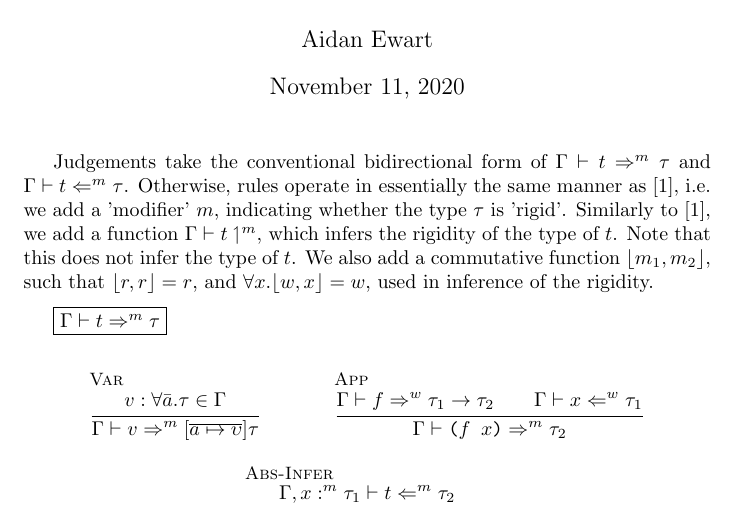
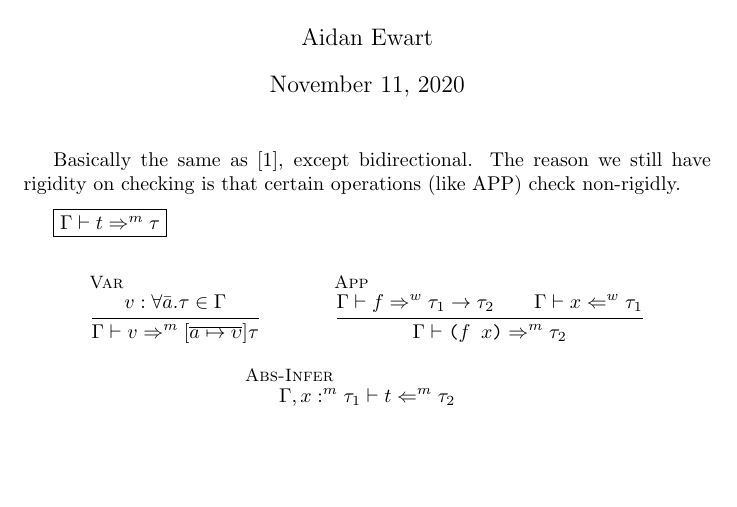
Before and after one commit to Baidicoot/mini, a LaTeX document (doc/typecheck/typing.tex): part of page 1 of 3, cut so that both start at the same text, the shorter picture padded with empty space. Compiled offline with pdfLaTeX.

```diff
--- a/doc/typecheck/typing.tex
+++ b/doc/typecheck/typing.tex
@@ -12,11 +12,7 @@
 \begin{document}
 \maketitle
 
-Judgements take the conventional bidirectional form of $\Gamma \vdash t \Rightarrow^m \tau$ and $\Gamma \vdash t \Leftarrow^m \tau$.
-Otherwise, rules operate in essentially the same manner as \cite{GADT:1}, i.e. we add a 'modifier' $m$, indicating whether the type $\tau$ is 'rigid'.
-Similarly to \cite{GADT:1}, we add a function $\Gamma \vdash t \upharpoonleft^m$, which infers the rigidity of the type of $t$.
-Note that this does not infer the type of $t$. We also add a commutative function $\lfloor m_1, m_2 \rfloor$, such that $\lfloor r, r \rfloor = r$,
-and $\forall x. \lfloor w, x \rfloor = w$, used in inference of the rigidity.
+Basically the same as \cite{GADT:1}, except bidirectional. The reason we still have rigidity on checking is that certain operations (like APP) check non-rigidly.
 
 \medskip
 
```
Also changed, not shown: doc/typecheck/typing.pdf, 3 other files.
